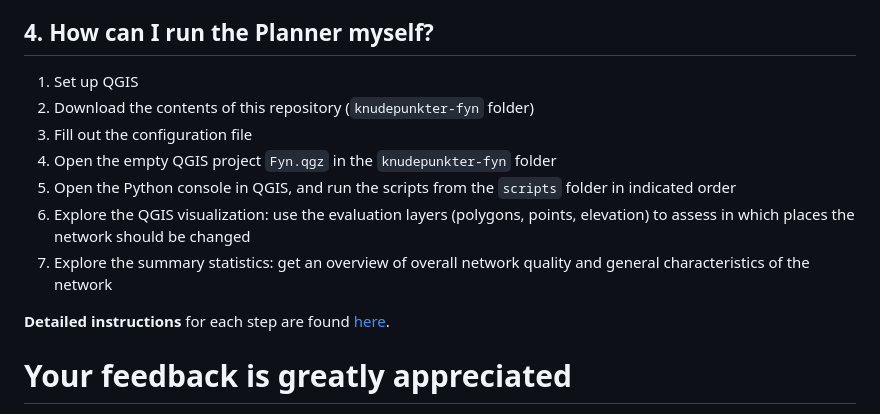
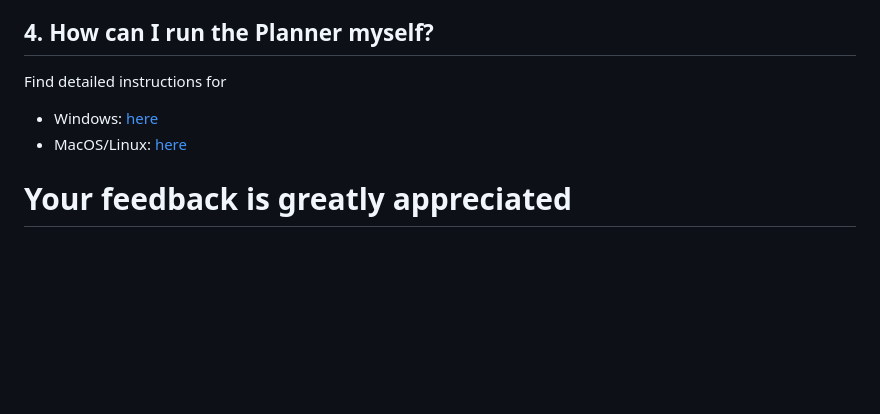
Before and after one commit to anastassiavybornova/knudepunkter, a Markdown page: README.md, the part around the change. Drawn GitHub-style; blank space fills up the shorter version.

```diff
--- a/README.md
+++ b/README.md
@@ -57,15 +57,9 @@ The summary statistics show:
 
 ## 4. How can I run the Planner myself?
 
-1. Set up QGIS
-2. Download the contents of this repository (`knudepunkter-fyn` folder)
-3. Fill out the configuration file
-4. Open the empty QGIS project `Fyn.qgz` in the `knudepunkter-fyn` folder
-5. Open the Python console in QGIS, and run the scripts from the `scripts` folder in indicated order
-6. Explore the QGIS visualization: use the evaluation layers (polygons, points, elevation) to assess in which places the network should be changed
-7. Explore the summary statistics: get an overview of overall network quality and general characteristics of the network
-
-**Detailed instructions** for each step are found [here](/docs/HOWTO_detailed.md).
+Find detailed instructions for
+* Windows: [here](docs/HOWTO_windows.md)
+* MacOS/Linux: [here](docs/HOWTO_macOS.md)
 
 # Your feedback is greatly appreciated
 
```
